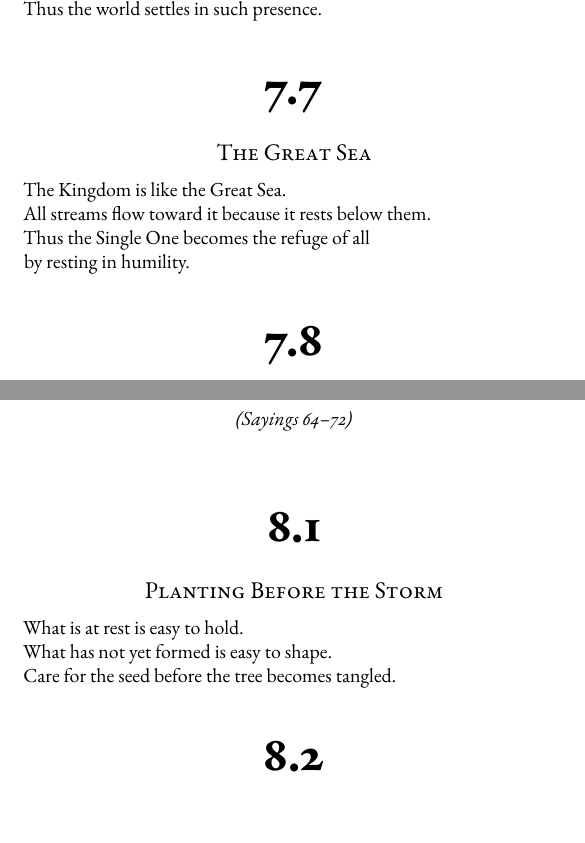
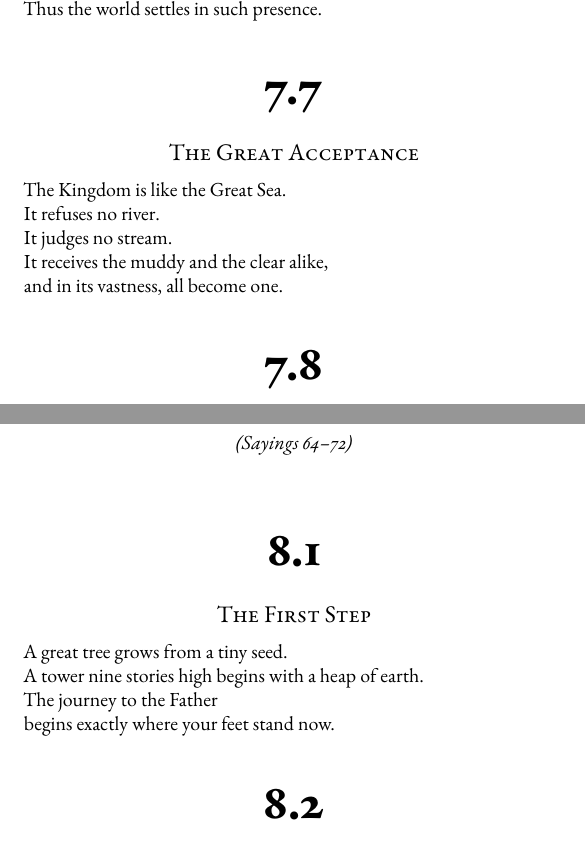
Before and after one commit to DoctorKhan/The-Scroll-of-The-Living-Way, a LaTeX book (The_Living_Way.tex): two parts of pages 43 and 45 of 55, joined at a grey line, cut so that both start at the same text. Compiled offline with pdfLaTeX.

Commit message:
Revise sections for clarity and depth; update titles and metaphors to enhance thematic expression.

```diff
--- a/The_Living_Way.tex
+++ b/The_Living_Way.tex
@@ -705,11 +704,12 @@ teaches by not preaching, \\
 achieves by not striving. \\
 Thus the world settles in such presence.
 
-\section{The Great Sea}
+\section{The Great Acceptance}
 The Kingdom is like the Great Sea. \\
-All streams flow toward it because it rests below them. \\
-Thus the Single One becomes the refuge of all \\
-by resting in humility.
+It refuses no river. \\
+It judges no stream. \\
+It receives the muddy and the clear alike, \\
+and in its vastness, all become one.
 
 \section{The Treasure Within}
 The Way is the refuge of all beings, \\
@@ -736,10 +736,11 @@ The one who refuses to harm cannot be harmed.
 \end{center}
 \vspace{0.5cm}
 
-\section{Planting Before the Storm}
-What is at rest is easy to hold. \\
-What has not yet formed is easy to shape. \\
-Care for the seed before the tree becomes tangled.
+\section{The First Step}
+A great tree grows from a tiny seed. \\
+A tower nine stories high begins with a heap of earth. \\
+The journey to the Father \\
+begins exactly where your feet stand now.
 
 \section{Innocence as Wisdom}
 The ancient sages did not attempt to enlighten the people— \\
```
Also changed, not shown: The_Living_Way.pdf, The_Living_Way.tex (16 more changed lines).
